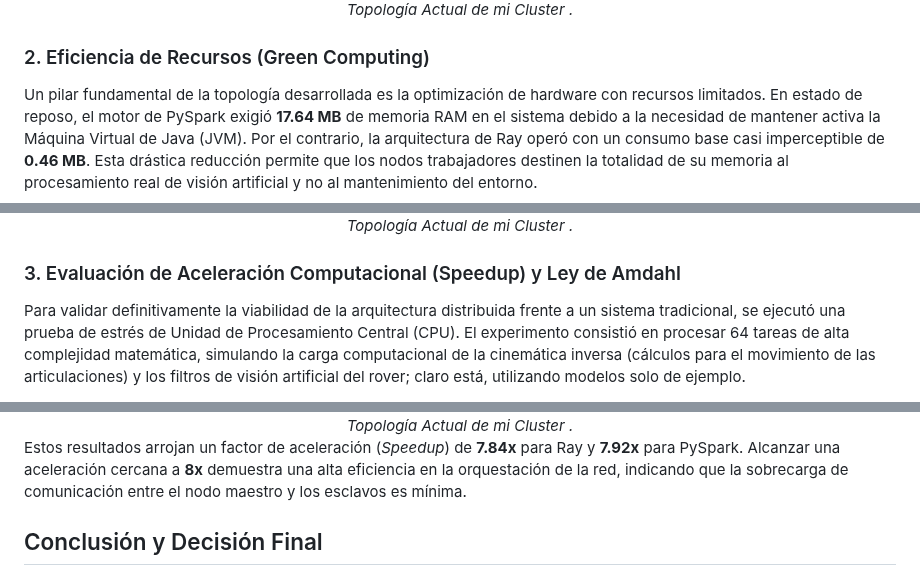
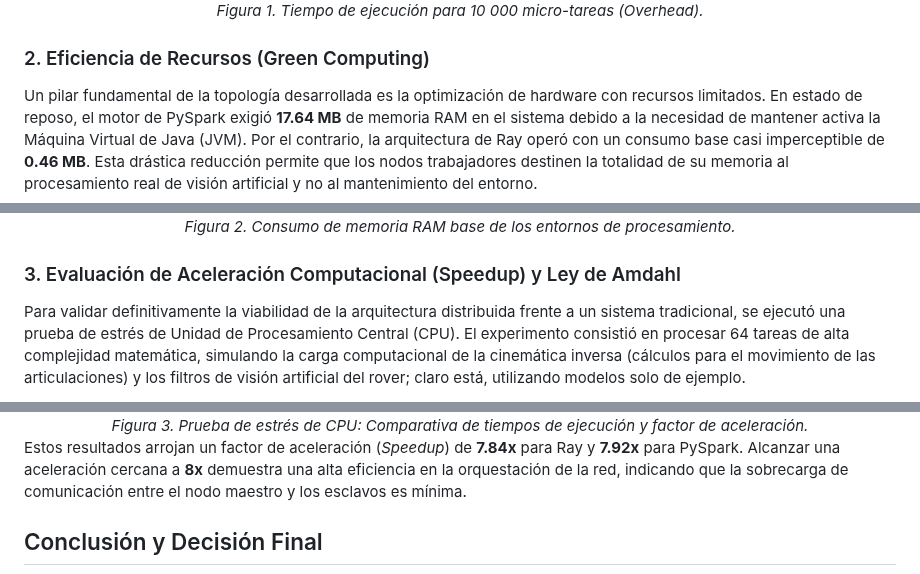
Before and after one commit to JhonathanBaron/Cluster-Basado-en-Green-Computing, a Markdown page: ¿Por_que_Ray?.md, 3 parts joined by grey strips. Drawn GitHub-style.

```diff
--- a/¿Por_que_Ray?.md
+++ b/¿Por_que_Ray?.md
@@ -49,5 +49,5 @@ La preparación del entorno en Ray tomó apenas **0.0599 segundos**, siendo sign
   <br>
-  <em> Topología Actual de mi Cluster .</em>
+  <em>Figura 1. Tiempo de ejecución para 10 000 micro-tareas (Overhead).</em>
 </div>
 
 ### 2. Eficiencia de Recursos (Green Computing)
@@ -59,5 +59,5 @@ Un pilar fundamental de la topología desarrollada es la optimización de hardwa
   <br>
-  <em> Topología Actual de mi Cluster .</em>
+  <em>Figura 2. Consumo de memoria RAM base de los entornos de procesamiento.</em>
 </div>
 
 ### 3. Evaluación de Aceleración Computacional (Speedup) y Ley de Amdahl
@@ -76,5 +76,5 @@ Al ejecutar la carga de prueba en un único núcleo (procesamiento secuencial),
   <br>
-  <em> Topología Actual de mi Cluster .</em>
+  <em>Figura 3. Prueba de estrés de CPU: Comparativa de tiempos de ejecución y factor de aceleración.</em>
 </div>
 
 Estos resultados arrojan un factor de aceleración (*Speedup*) de **7.84x** para Ray y **7.92x** para PySpark. Alcanzar una aceleración cercana a **8x** demuestra una alta eficiencia en la orquestación de la red, indicando que la sobrecarga de comunicación entre el nodo maestro y los esclavos es mínima.
```
Also changed, not shown: other parts of ¿Por_que_Ray?.md (+3 -3 lines).
